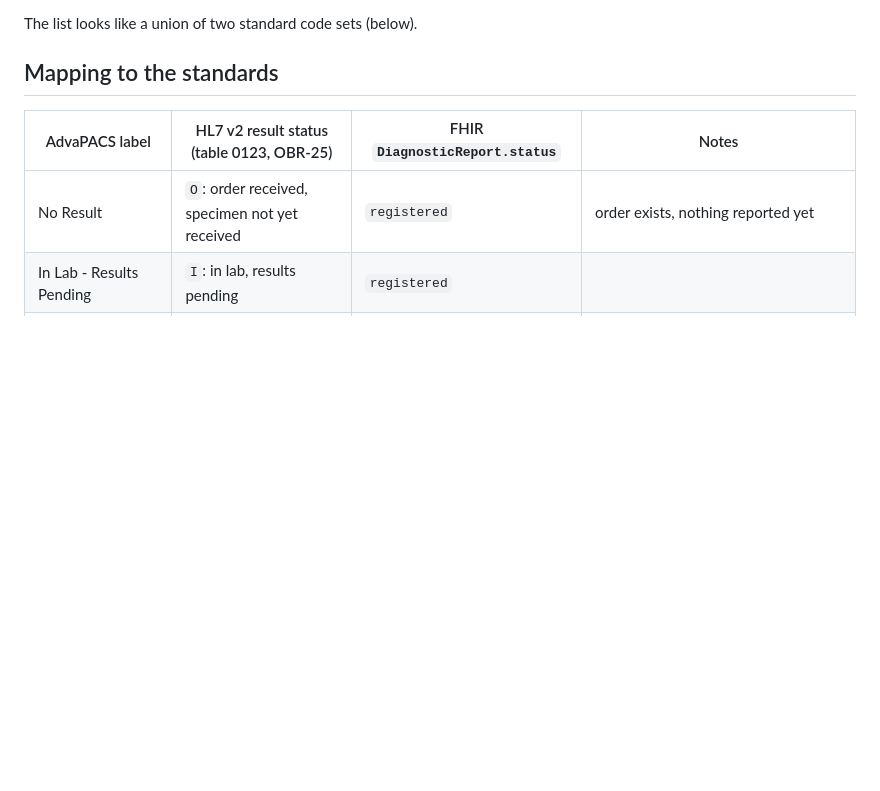
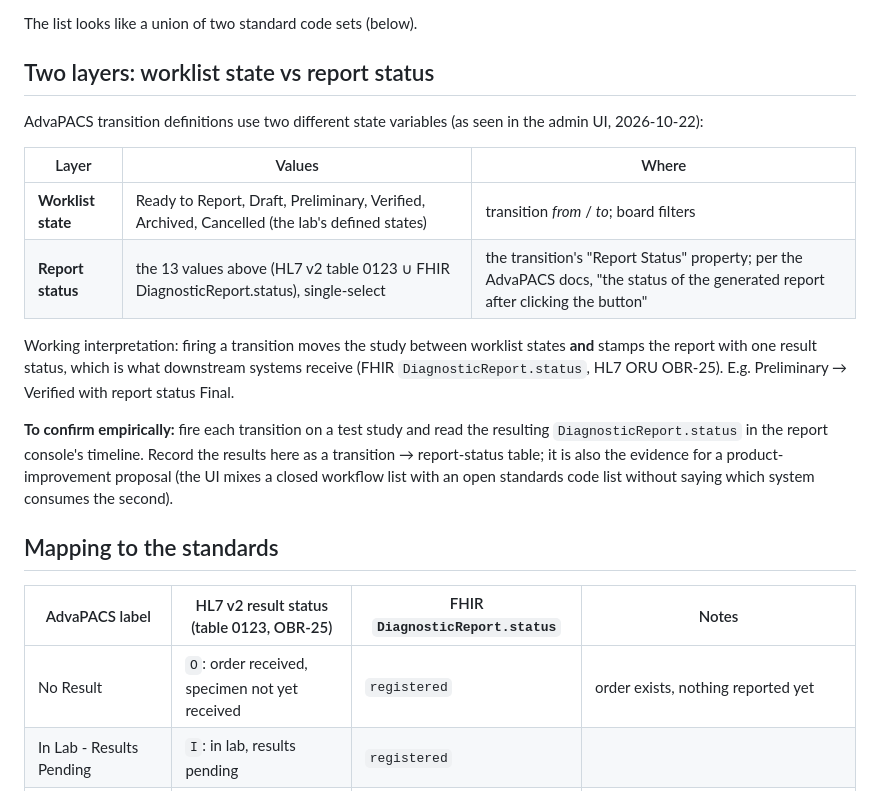
Before and after one commit to jwalbers/imladris, a Markdown page: docs/sysml/advapacs-report-status-enumeration.md, the part around the change. Drawn GitHub-style; blank space fills up the shorter version.

Commit message:
docs/sysml: two-layer model (worklist state vs report status on transitions)
Co-Authored-By: Claude Opus 5.5 <noreply@anthropic.com>

```diff
--- a/docs/sysml/advapacs-report-status-enumeration.md
+++ b/docs/sysml/advapacs-report-status-enumeration.md
@@ -24,6 +24,25 @@ are built on them.
 13. Unknown
 
 The list looks like a union of two standard code sets (below).
+
+## Two layers: worklist state vs report status
+
+AdvaPACS transition definitions use two different state variables (as seen in the admin UI, 2026-10-22):
+
+| Layer | Values | Where |
+|---|---|---|
+| **Worklist state** | Ready to Report, Draft, Preliminary, Verified, Archived, Cancelled (the lab's defined states) | transition *from* / *to*; board filters |
+| **Report status** | the 13 values above (HL7 v2 table 0123 ∪ FHIR DiagnosticReport.status), single-select | the transition's "Report Status" property; per the AdvaPACS docs, "the status of the generated report after clicking the button" |
+
+Working interpretation: firing a transition moves the study between worklist states **and** stamps the
+report with one result status, which is what downstream systems receive (FHIR
+`DiagnosticReport.status`, HL7 ORU OBR-25). E.g. Preliminary → Verified with report status Final.
+
+**To confirm empirically:** fire each transition on a test study and read the resulting
+`DiagnosticReport.status` in the report console's timeline. Record the results here as a
+transition → report-status table; it is also the evidence for a product-improvement proposal
+(the UI mixes a closed workflow list with an open standards code list without saying which system
+consumes the second).
 
 ## Mapping to the standards
 
```
